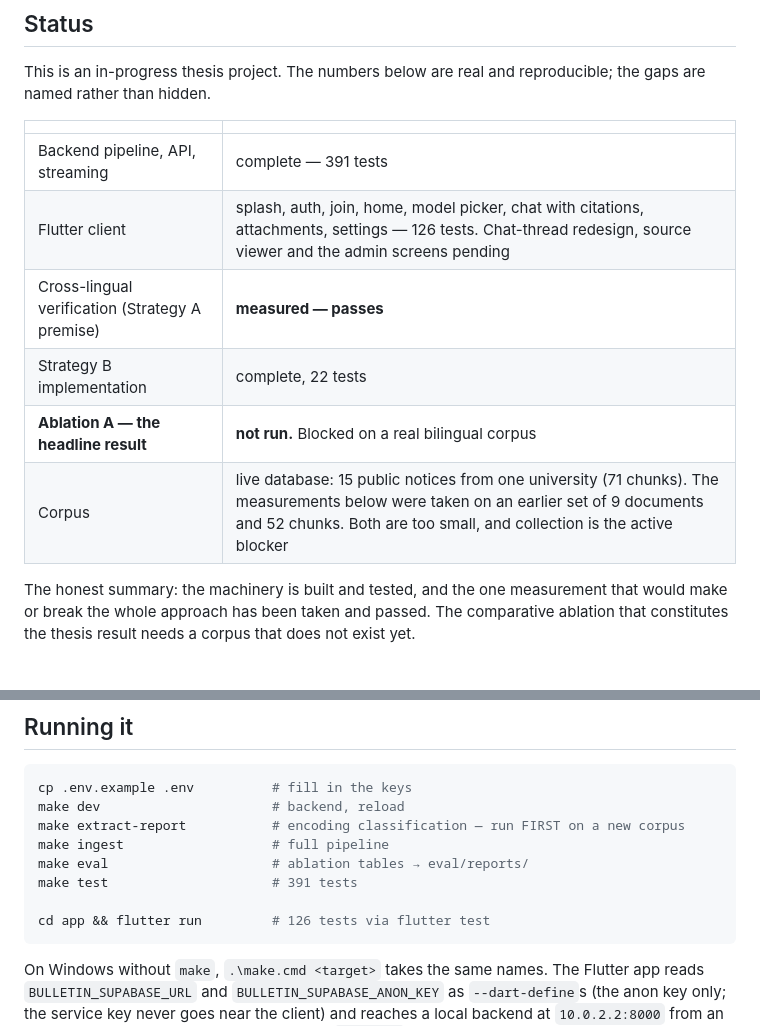
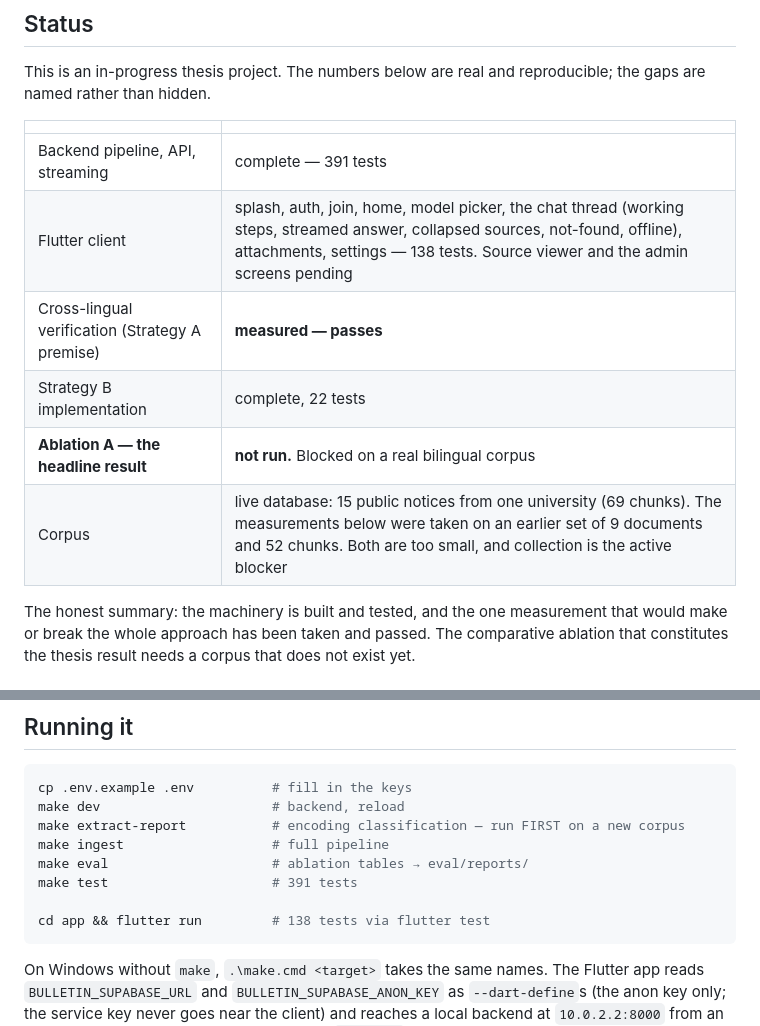
Before and after one commit to Art3MasA005/Bulletin, a Markdown page: README.md, 2 parts joined by grey strips. GitHub-like rendering.

````diff
--- a/README.md
+++ b/README.md
@@ -95,11 +102,11 @@ gaps are named rather than hidden.
 | | |
 |---|---|
 | Backend pipeline, API, streaming | complete — 391 tests |
-| Flutter client | splash, auth, join, home, model picker, chat with citations, attachments, settings — 126 tests. Chat-thread redesign, source viewer and the admin screens pending |
+| Flutter client | splash, auth, join, home, model picker, the chat thread (working steps, streamed answer, collapsed sources, not-found, offline), attachments, settings — 138 tests. Source viewer and the admin screens pending |
 | Cross-lingual verification (Strategy A premise) | **measured — passes** |
 | Strategy B implementation | complete, 22 tests |
 | **Ablation A — the headline result** | **not run.** Blocked on a real bilingual corpus |
-| Corpus | live database: 15 public notices from one university (71 chunks). The measurements below were taken on an earlier set of 9 documents and 52 chunks. Both are too small, and collection is the active blocker |
+| Corpus | live database: 15 public notices from one university (69 chunks). The measurements below were taken on an earlier set of 9 documents and 52 chunks. Both are too small, and collection is the active blocker |
 
 The honest summary: the machinery is built and tested, and the one measurement that
 would make or break the whole approach has been taken and passed. The comparative
@@ -316,7 +323,7 @@ make ingest                   # full pipeline
 make eval                     # ablation tables → eval/reports/
 make test                     # 391 tests
 
-cd app && flutter run         # 126 tests via flutter test
+cd app && flutter run         # 138 tests via flutter test
 ```
 
 On Windows without `make`, `.\make.cmd <target>` takes the same names. The Flutter app reads
````
Also changed, not shown: other parts of README.md (+16 -5 lines), docs/screenshots/chat-answer.png.
